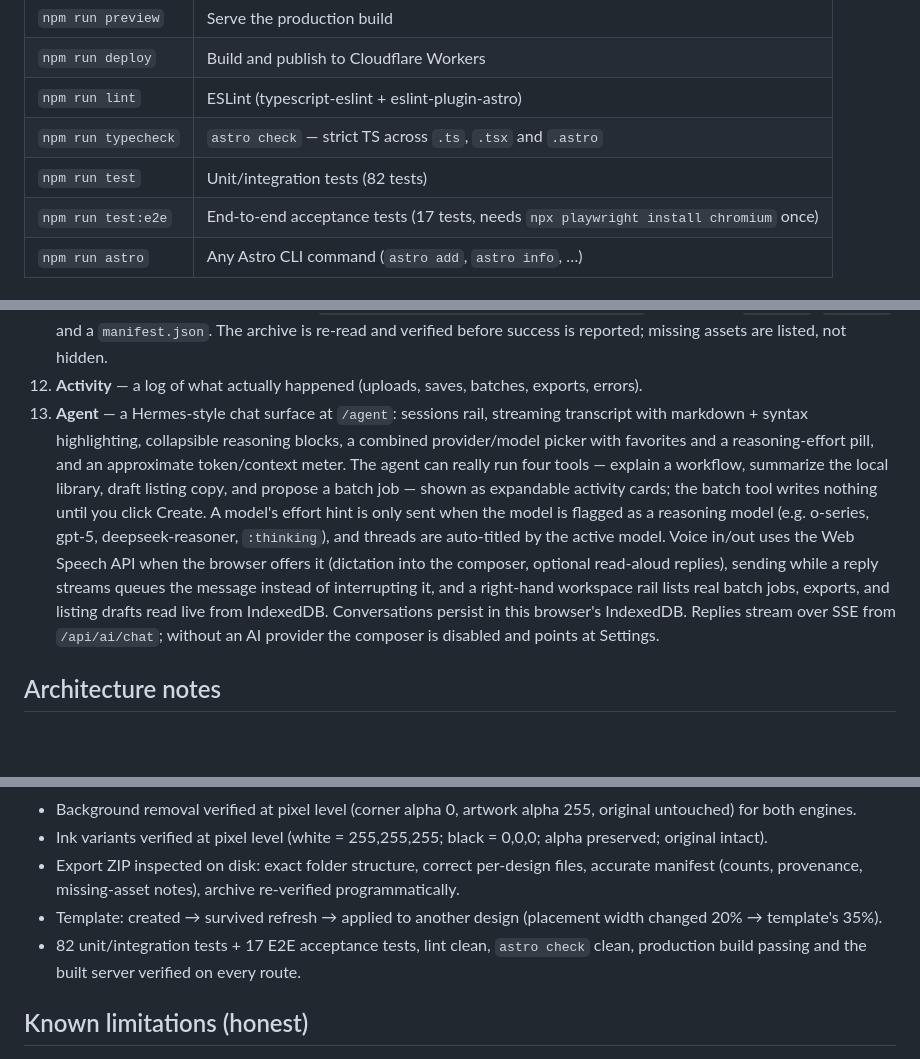
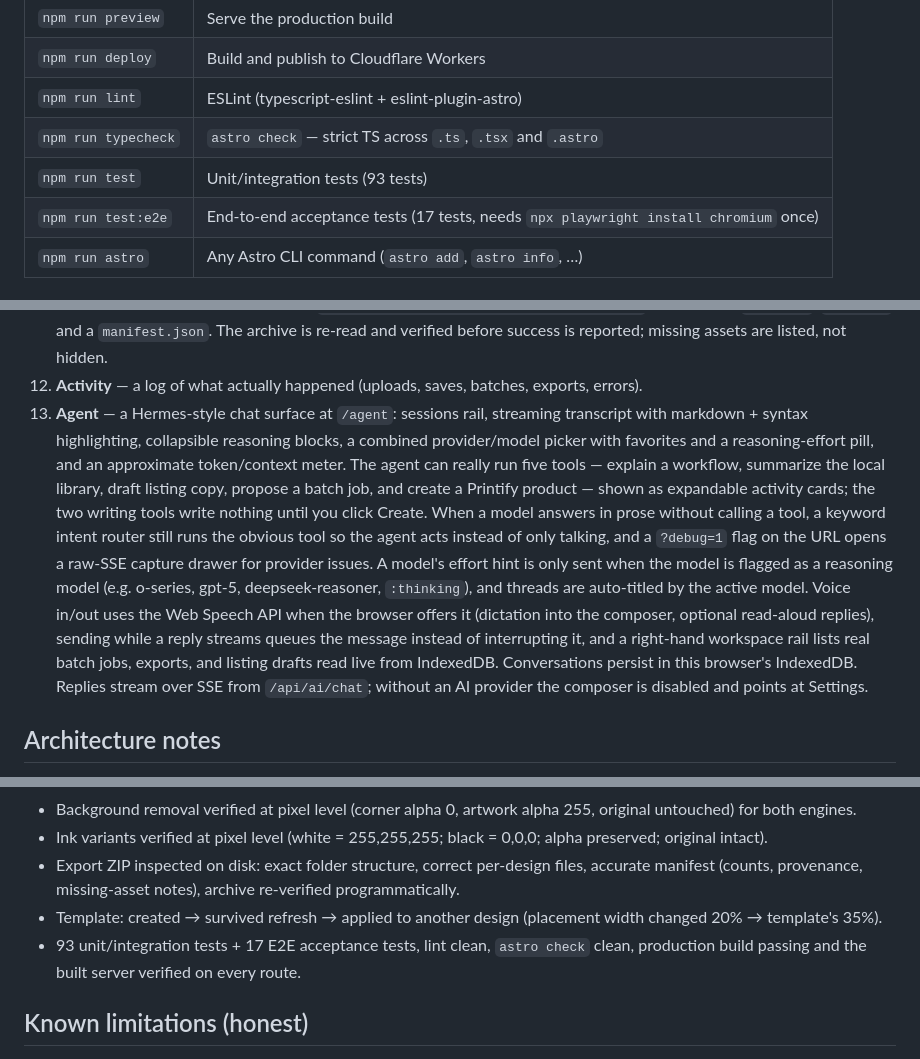
Before and after one commit to adityadino678-ai/mockup-studio-finale, a Markdown page: README.md, 3 parts joined by grey strips. Rendered like a GitHub page; blank space fills up the shorter version.

```diff
--- a/README.md
+++ b/README.md
@@ -51,7 +51,7 @@ A browser-saved key takes precedence over a server key when both are present.
 | `npm run deploy` | Build and publish to Cloudflare Workers |
 | `npm run lint` | ESLint (typescript-eslint + eslint-plugin-astro) |
 | `npm run typecheck` | `astro check` — strict TS across `.ts`, `.tsx` and `.astro` |
-| `npm run test` | Unit/integration tests (82 tests) |
+| `npm run test` | Unit/integration tests (93 tests) |
 | `npm run test:e2e` | End-to-end acceptance tests (17 tests, needs `npx playwright install chromium` once) |
 | `npm run astro` | Any Astro CLI command (`astro add`, `astro info`, …) |
 
@@ -101,7 +101,7 @@ a switch to another adapter. Locally, copy `.dev.vars.example` to `.dev.vars`.
 10. **AI SEO Studio** — with an AI key: keyword ideas by intent, product/audience/seasonal angles, title drafts, description, tags — all editable, never fabricating search volume or sales data; save as template or spin into a listing draft. Without a key: honest setup instructions.
 11. **Export Center** — real ZIP (fflate) with `MockupStudio_Export/<Design>/original.png`, ink variants, `mockups/`, `listing/`, and a `manifest.json`. The archive is re-read and verified before success is reported; missing assets are listed, not hidden.
 12. **Activity** — a log of what actually happened (uploads, saves, batches, exports, errors).
-13. **Agent** — a Hermes-style chat surface at `/agent`: sessions rail, streaming transcript with markdown + syntax highlighting, collapsible reasoning blocks, a combined provider/model picker with favorites and a reasoning-effort pill, and an approximate token/context meter. The agent can really run four tools — explain a workflow, summarize the local library, draft listing copy, and propose a batch job — shown as expandable activity cards; the batch tool writes nothing until you click Create. A model's effort hint is only sent when the model is flagged as a reasoning model (e.g. o-series, gpt-5, deepseek-reasoner, `:thinking`), and threads are auto-titled by the active model. Voice in/out uses the Web Speech API when the browser offers it (dictation into the composer, optional read-aloud replies), sending while a reply streams queues the message instead of interrupting it, and a right-hand workspace rail lists real batch jobs, exports, and listing drafts read live from IndexedDB. Conversations persist in this browser's IndexedDB. Replies stream over SSE from `/api/ai/chat`; without an AI provider the composer is disabled and points at Settings.
+13. **Agent** — a Hermes-style chat surface at `/agent`: sessions rail, streaming transcript with markdown + syntax highlighting, collapsible reasoning blocks, a combined provider/model picker with favorites and a reasoning-effort pill, and an approximate token/context meter. The agent can really run five tools — explain a workflow, summarize the local library, draft listing copy, propose a batch job, and create a Printify product — shown as expandable activity cards; the two writing tools write nothing until you click Create. When a model answers in prose without calling a tool, a keyword intent router still runs the obvious tool so the agent acts instead of only talking, and a `?debug=1` flag on the URL opens a raw-SSE capture drawer for provider issues. A model's effort hint is only sent when the model is flagged as a reasoning model (e.g. o-series, gpt-5, deepseek-reasoner, `:thinking`), and threads are auto-titled by the active model. Voice in/out uses the Web Speech API when the browser offers it (dictation into the composer, optional read-aloud replies), sending while a reply streams queues the message instead of interrupting it, and a right-hand workspace rail lists real batch jobs, exports, and listing drafts read live from IndexedDB. Conversations persist in this browser's IndexedDB. Replies stream over SSE from `/api/ai/chat`; without an AI provider the composer is disabled and points at Settings.
 
 ## Architecture notes
 
@@ -128,7 +128,7 @@ a switch to another adapter. Locally, copy `.dev.vars.example` to `.dev.vars`.
 - Ink variants verified at pixel level (white = 255,255,255; black = 0,0,0; alpha preserved; original intact).
 - Export ZIP inspected on disk: exact folder structure, correct per-design files, accurate manifest (counts, provenance, missing-asset notes), archive re-verified programmatically.
 - Template: created → survived refresh → applied to another design (placement width changed 20% → template's 35%).
-- 82 unit/integration tests + 17 E2E acceptance tests, lint clean, `astro check` clean, production build passing and the built server verified on every route.
+- 93 unit/integration tests + 17 E2E acceptance tests, lint clean, `astro check` clean, production build passing and the built server verified on every route.
 
 ## Known limitations (honest)
 
```
Also changed, not shown: other parts of README.md (+1 -1 lines), AGENTS.md (+37 -21 lines).
